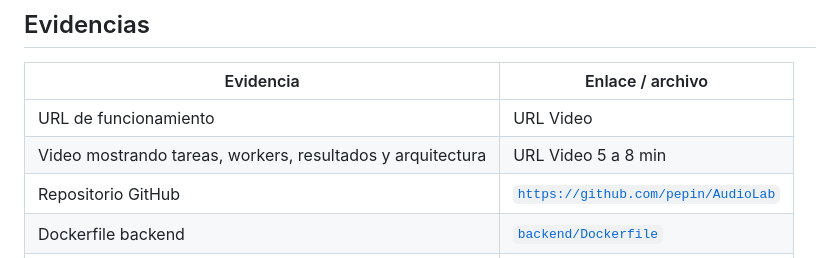
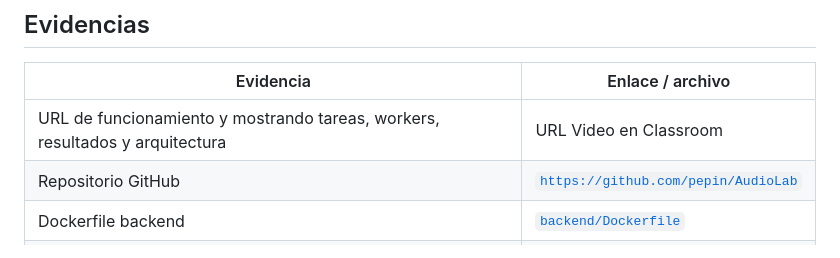
Before and after one commit to pepinisillo/AudioLab, a Markdown page: README.md, the part around the change. GitHub-like rendering.

```diff
--- a/README.md
+++ b/README.md
@@ -16,8 +16,7 @@ El sistema permite:
 
 | Evidencia | Enlace / archivo |
 |---|---|
-| URL de funcionamiento | URL Video |
-| Video mostrando tareas, workers, resultados y arquitectura | URL Video 5 a 8 min |
+| URL de funcionamiento y mostrando tareas, workers, resultados y arquitectura| URL Video en Classroom |
 | Repositorio GitHub | [`https://github.com/pepin/AudioLab`]() |
 | Dockerfile backend | [`backend/Dockerfile`](backend/Dockerfile) |
 | Dockerfile worker | [`worker/Dockerfile`](worker/Dockerfile) |
```
